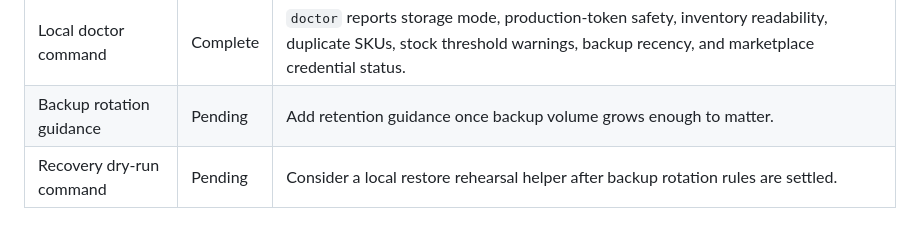
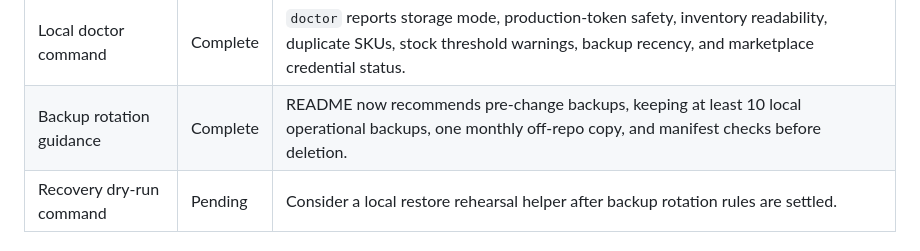
Before and after one commit to Papa-Oso/JoshsMiniERP, a Markdown page: PLAN.md, the part around the change. Drawn GitHub-style.

```diff
--- a/PLAN.md
+++ b/PLAN.md
@@ -332,7 +332,7 @@ Phase 8 progress:
 | Step | Status | Notes |
 | --- | --- | --- |
 | Local doctor command | Complete | `doctor` reports storage mode, production-token safety, inventory readability, duplicate SKUs, stock threshold warnings, backup recency, and marketplace credential status. |
-| Backup rotation guidance | Pending | Add retention guidance once backup volume grows enough to matter. |
+| Backup rotation guidance | Complete | README now recommends pre-change backups, keeping at least 10 local operational backups, one monthly off-repo copy, and manifest checks before deletion. |
 | Recovery dry-run command | Pending | Consider a local restore rehearsal helper after backup rotation rules are settled. |
 
 ### Phase 1: Documentation Alignment
```
Also changed, not shown: README.md (+10 -0 lines).
